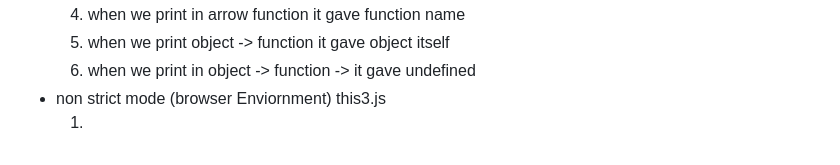
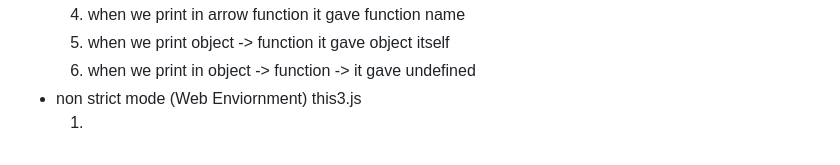
Before and after one commit to mahekshivaniii/100daysofdsa, a Markdown page: README.md, the part around the change. Rendered like a GitHub page.

```diff
--- a/README.md
+++ b/README.md
@@ -113,7 +113,7 @@ and there is alternvativetly in for in loop
          <li>when we print in object -> function -> it gave undefined</li>
       </ol>
     </li>
-    <li> non strict mode (browser Enviornment) this3.js
+    <li> non strict mode (Web  Enviornment) this3.js
       <ol>
         <li></li>
       </ol>
```
